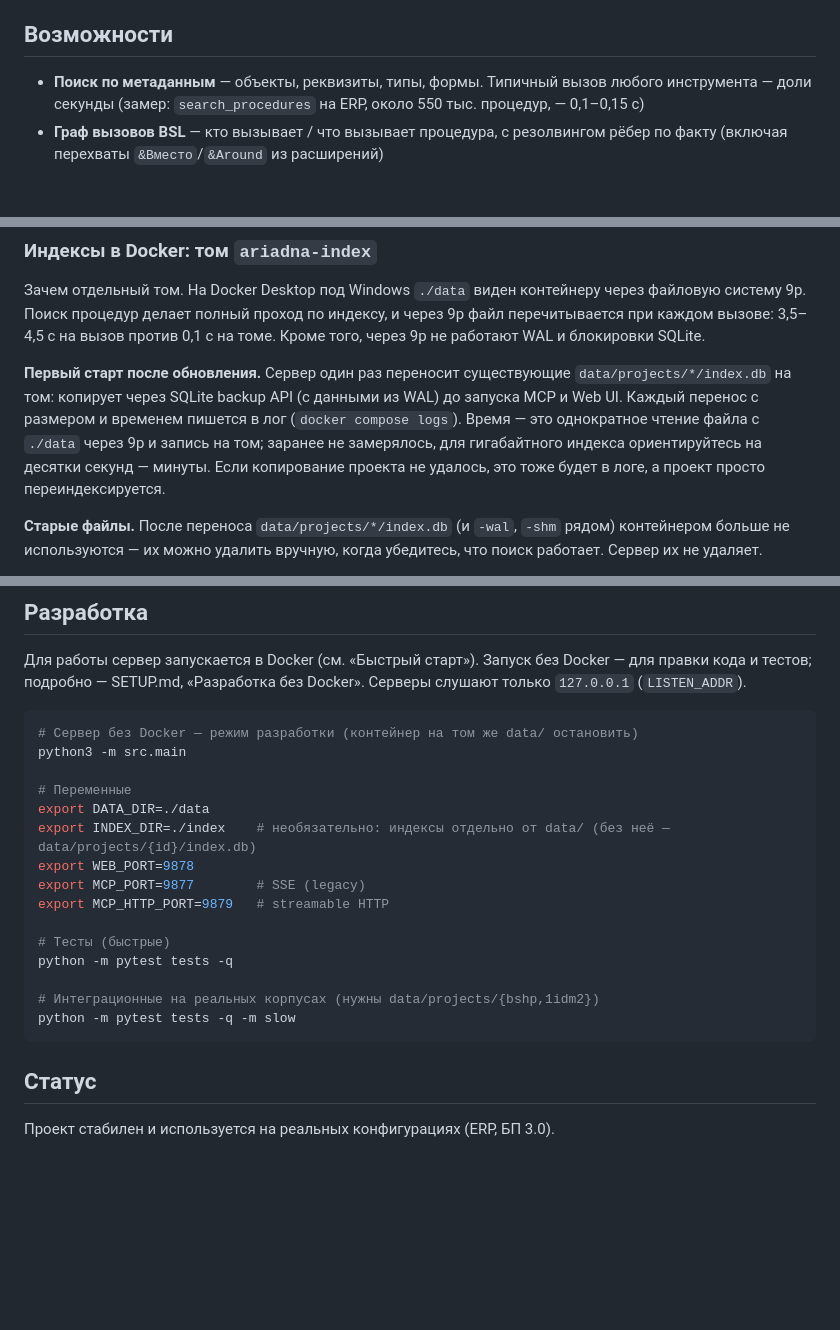
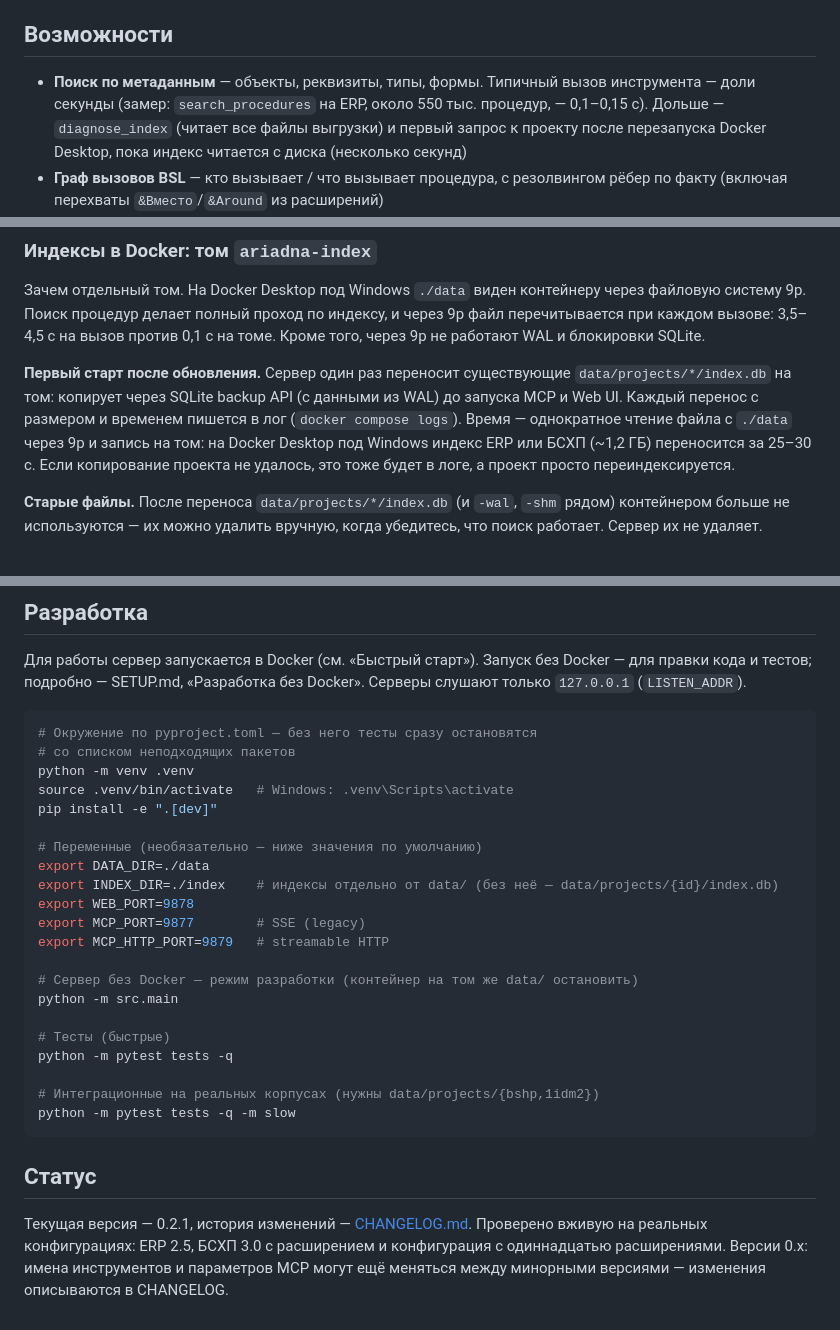
Before and after one commit to amorozov1310/ariadna-mcp, a Markdown page: README.md, 3 parts joined by grey strips. GitHub-like rendering; blank space fills up the shorter version.

Commit message:
README и SETUP: актуализация под 0.2.1
- адрес клонирования и каталог ariadna-mcp вместо заглушки <repo>/архива
  ariadna.tar.gz;
- честная оговорка о скорости: diagnose_index и первый запрос после
  перезапуска Docker Desktop дольше долей секунды;
- в соглашениях инструментов: потолок limit 500 и ошибки как isError;
- время переноса индексов на том — замеренное (25–30 с на 1,2 ГБ) вместо
  «заранее не замерялось»;
- «Разработка»: сначала .venv по pyproject.toml (без него тесты
  останавливаются), переменные до запуска сервера;
- «Статус»: версия 0.2.1, ссылка на CHANGELOG, на чём проверено вживую,
  что значит 0.x для контракта инструментов — вместо непроверенного
  «стабилен, используется на БП 3.0».

Co-Authored-By: Claude Opus 5.5 <noreply@anthropic.com>

````diff
--- a/README.md
+++ b/README.md
@@ -7,8 +7,10 @@ AI-агенты (Claude Code, Cursor, Codex) находят нужный объ
 ## Возможности
 
 - **Поиск по метаданным** — объекты, реквизиты, типы, формы. Типичный вызов
-  любого инструмента — доли секунды (замер: `search_procedures` на ERP,
-  около 550 тыс. процедур, — 0,1–0,15 с)
+  инструмента — доли секунды (замер: `search_procedures` на ERP, около
+  550 тыс. процедур, — 0,1–0,15 с). Дольше — `diagnose_index` (читает все
+  файлы выгрузки) и первый запрос к проекту после перезапуска Docker
+  Desktop, пока индекс читается с диска (несколько секунд)
 - **Граф вызовов BSL** — кто вызывает / что вызывает процедура, с резолвингом
   рёбер по факту (включая перехваты `&Вместо`/`&Around` из расширений)
 - **Полнотекстовый поиск по коду** — FTS5 по всему тексту модулей, а не только по вызовам
@@ -316,9 +321,9 @@ data/
 **Первый старт после обновления.** Сервер один раз переносит существующие
 `data/projects/*/index.db` на том: копирует через SQLite backup API (с
 данными из WAL) до запуска MCP и Web UI. Каждый перенос с размером и
-временем пишется в лог (`docker compose logs`). Время — это однократное
-чтение файла с `./data` через 9p и запись на том; заранее не замерялось,
-для гигабайтного индекса ориентируйтесь на десятки секунд — минуты. Если
+временем пишется в лог (`docker compose logs`). Время — однократное
+чтение файла с `./data` через 9p и запись на том: на Docker Desktop под
+Windows индекс ERP или БСХП (~1,2 ГБ) переносится за 25–30 с. Если
 копирование проекта не удалось, это тоже будет в логе, а проект просто
 переиндексируется.
 
@@ -354,15 +359,21 @@ Docker — для правки кода и тестов; подробно — SE
 Docker». Серверы слушают только `127.0.0.1` (`LISTEN_ADDR`).
 
 ```bash
-# Сервер без Docker — режим разработки (контейнер на том же data/ остановить)
-python3 -m src.main
+# Окружение по pyproject.toml — без него тесты сразу остановятся
+# со списком неподходящих пакетов
+python -m venv .venv
+source .venv/bin/activate   # Windows: .venv\Scripts\activate
+pip install -e ".[dev]"
 
-# Переменные
+# Переменные (необязательно — ниже значения по умолчанию)
 export DATA_DIR=./data
-export INDEX_DIR=./index    # необязательно: индексы отдельно от data/ (без неё — data/projects/{id}/index.db)
+export INDEX_DIR=./index    # индексы отдельно от data/ (без неё — data/projects/{id}/index.db)
 export WEB_PORT=9878
 export MCP_PORT=9877        # SSE (legacy)
 export MCP_HTTP_PORT=9879   # streamable HTTP
+
+# Сервер без Docker — режим разработки (контейнер на том же data/ остановить)
+python -m src.main
 
 # Тесты (быстрые)
 python -m pytest tests -q
@@ -373,4 +384,8 @@ python -m pytest tests -q -m slow
 
 ## Статус
 
-Проект стабилен и используется на реальных конфигурациях (ERP, БП 3.0).
+Текущая версия — 0.2.1, история изменений — [CHANGELOG.md](CHANGELOG.md).
+Проверено вживую на реальных конфигурациях: ERP 2.5, БСХП 3.0 с
+расширением и конфигурация с одиннадцатью расширениями. Версии 0.x: имена
+инструментов и параметров MCP могут ещё меняться между минорными
+версиями — изменения описываются в CHANGELOG.
````
Also changed, not shown: other parts of README.md (+6 -3 lines), SETUP.md (+2 -2 lines).
